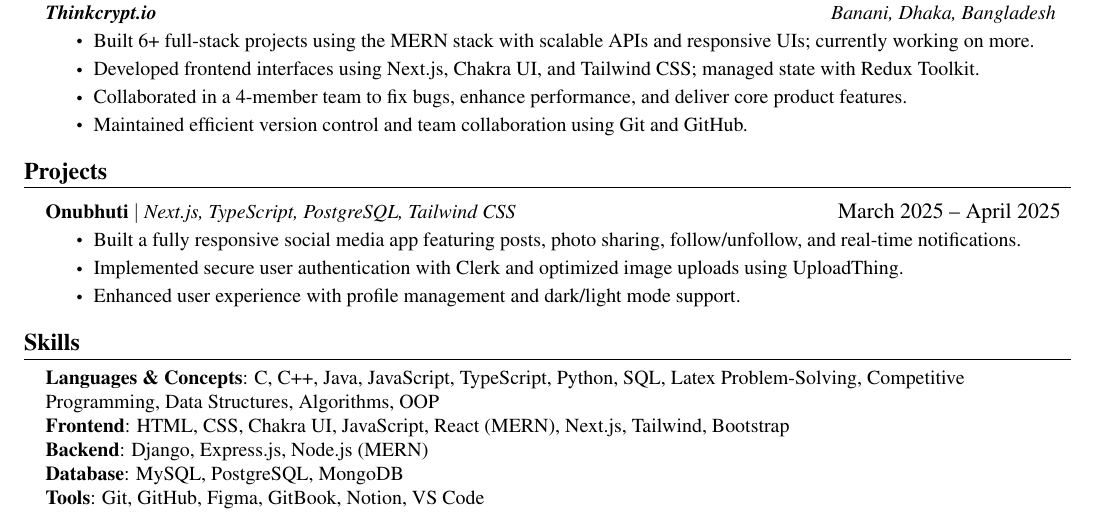
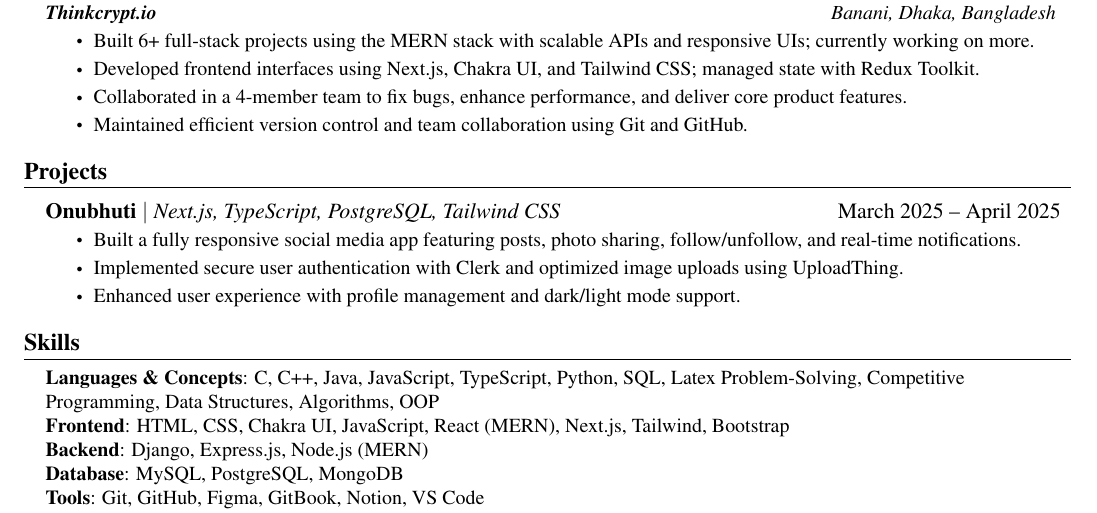
Before and after one commit to joyant-s-g-j/Resume-By-LaTex, a LaTeX CV (Joyant_Resume.tex): part of the page, cut so that both start at the same text. Compiled offline with pdfLaTeX.

Commit message:
fixing size

```diff
--- a/Joyant_Resume.tex
+++ b/Joyant_Resume.tex
@@ -103,7 +103,7 @@
 \newcommand{\resumeProjectHeading}[2]{
     \item
     \begin{tabular*}{0.97\textwidth}{l@{\extracolsep{\fill}}r}
-      \small#1 & #2 \\
+      #1 & #2 \\
     \end{tabular*}\vspace{-7pt}
 }
 
```
Also changed, not shown: Joyant_Resume.pdf.
